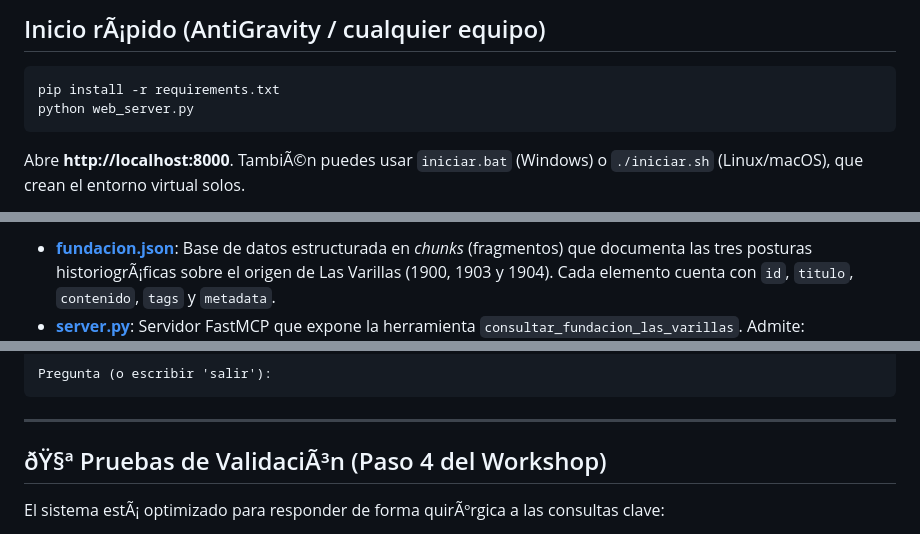
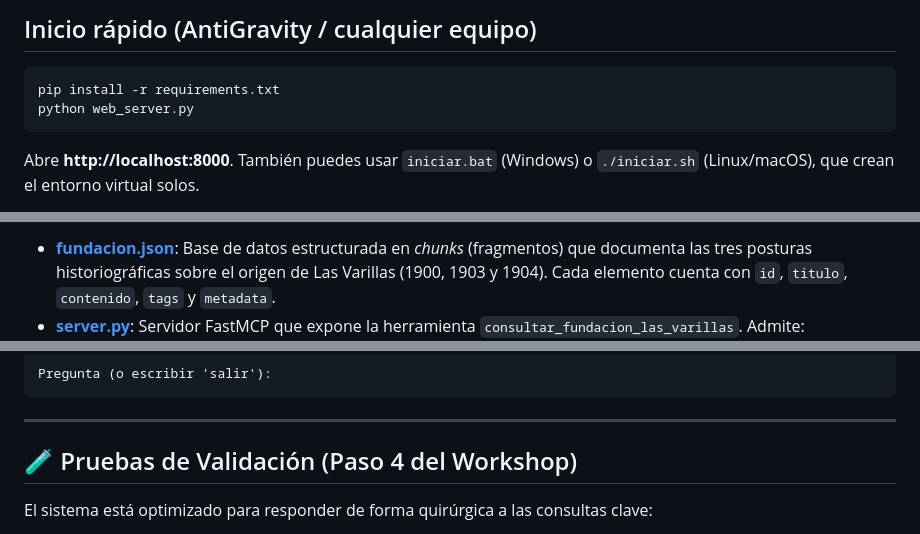
Before and after one commit to ignaciorodrigueznm/via-asistente, a Markdown page: README.md, 3 parts joined by grey strips. Rendered like a GitHub page.

````diff
--- a/README.md
+++ b/README.md
@@ -2,9 +2,9 @@
 
-## Inicio rÃ¡pido (AntiGravity / cualquier equipo)
+## Inicio rápido (AntiGravity / cualquier equipo)
 
 ```bash
 pip install -r requirements.txt
 python web_server.py
 ```
-Abre **http://localhost:8000**. TambiÃ©n puedes usar `iniciar.bat` (Windows) o `./iniciar.sh` (Linux/macOS), que crean el entorno virtual solos.
+Abre **http://localhost:8000**. También puedes usar `iniciar.bat` (Windows) o `./iniciar.sh` (Linux/macOS), que crean el entorno virtual solos.
 
@@ -36,3 +36,3 @@ A travÃ©s de un servidor MCP inteligente y un cliente optimizado, el sistema r
 
-* **[fundacion.json](file:///fundacion.json)**: Base de datos estructurada en *chunks* (fragmentos) que documenta las tres posturas historiogrÃ¡ficas sobre el origen de Las Varillas (1900, 1903 y 1904). Cada elemento cuenta con `id`, `titulo`, `contenido`, `tags` y `metadata`.
+* **[fundacion.json](file:///fundacion.json)**: Base de datos estructurada en *chunks* (fragmentos) que documenta las tres posturas historiográficas sobre el origen de Las Varillas (1900, 1903 y 1904). Cada elemento cuenta con `id`, `titulo`, `contenido`, `tags` y `metadata`.
 * **[server.py](file:///server.py)**: Servidor FastMCP que expone la herramienta `consultar_fundacion_las_varillas`. Admite:
@@ -109,7 +109,7 @@ Pregunta (o escribir 'salir'):
 
 ---
 
-## ðŸ§ª Pruebas de ValidaciÃ³n (Paso 4 del Workshop)
+## 🧪 Pruebas de Validación (Paso 4 del Workshop)
 
-El sistema estÃ¡ optimizado para responder de forma quirÃºrgica a las consultas clave:
+El sistema está optimizado para responder de forma quirúrgica a las consultas clave:
 
````
Also changed, not shown: other parts of README.md (+39 -39 lines).
